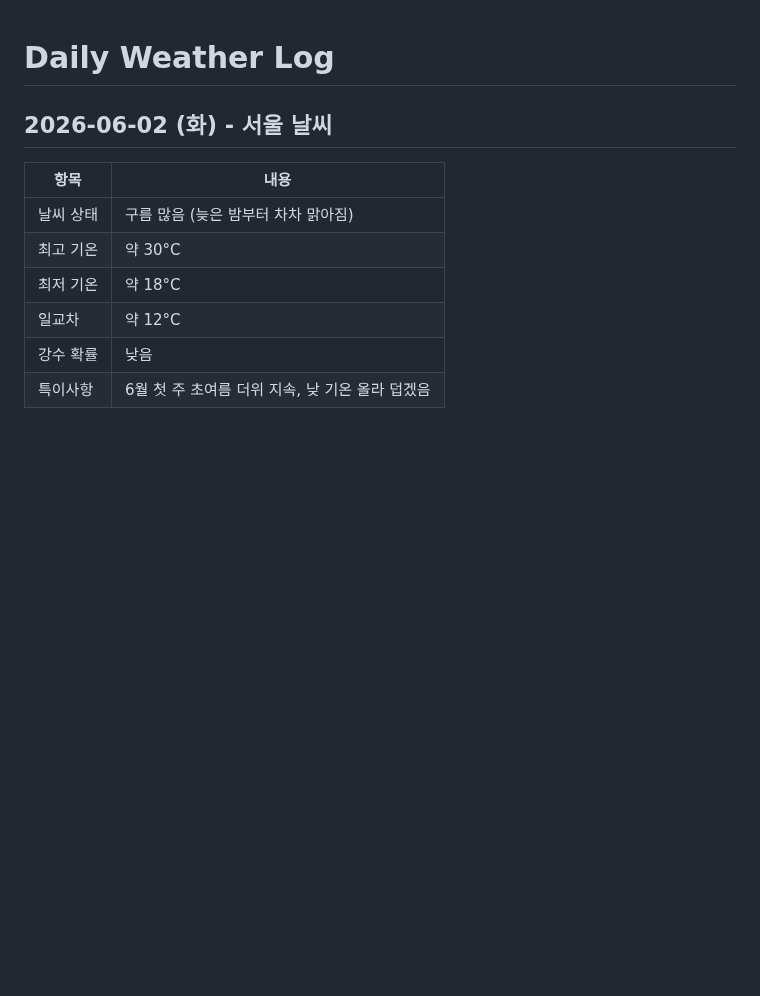
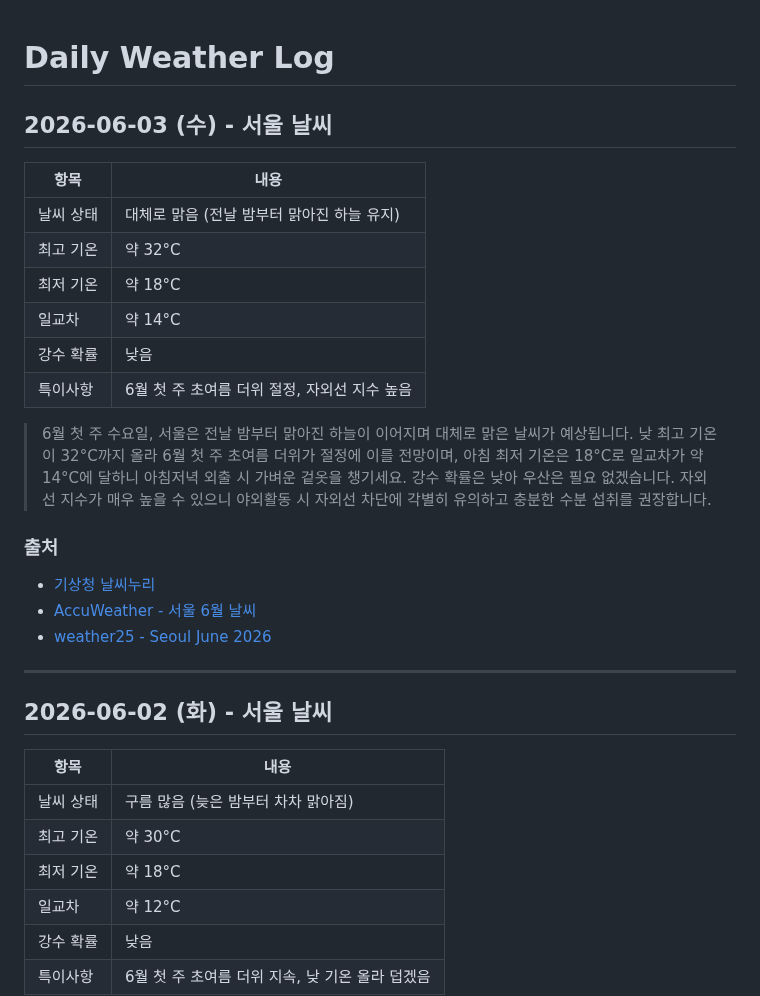
Before and after one commit to highcastlee/highcastlee.github.io, a Markdown page: daily.md, the part around the change. Drawn GitHub-style; blank space fills up the shorter version.

Commit message:
Add Seoul weather for 2026-06-03 (Wed)
https://claude.ai/code/session_01E9fTyXCPmYv9EsakoFSiRL

```diff
--- a/daily.md
+++ b/daily.md
@@ -1,4 +1,24 @@
 # Daily Weather Log
+
+## 2026-06-03 (수) - 서울 날씨
+
+| 항목 | 내용 |
+|------|------|
+| 날씨 상태 | 대체로 맑음 (전날 밤부터 맑아진 하늘 유지) |
+| 최고 기온 | 약 32°C |
+| 최저 기온 | 약 18°C |
+| 일교차 | 약 14°C |
+| 강수 확률 | 낮음 |
+| 특이사항 | 6월 첫 주 초여름 더위 절정, 자외선 지수 높음 |
+
+> 6월 첫 주 수요일, 서울은 전날 밤부터 맑아진 하늘이 이어지며 대체로 맑은 날씨가 예상됩니다. 낮 최고 기온이 32°C까지 올라 6월 첫 주 초여름 더위가 절정에 이를 전망이며, 아침 최저 기온은 18°C로 일교차가 약 14°C에 달하니 아침저녁 외출 시 가벼운 겉옷을 챙기세요. 강수 확률은 낮아 우산은 필요 없겠습니다. 자외선 지수가 매우 높을 수 있으니 야외활동 시 자외선 차단에 각별히 유의하고 충분한 수분 섭취를 권장합니다.
+
+### 출처
+- [기상청 날씨누리](https://www.weather.go.kr/)
+- [AccuWeather - 서울 6월 날씨](https://www.accuweather.com/ko/kr/seoul/226081/june-weather/226081)
+- [weather25 - Seoul June 2026](https://www.weather25.com/asia/south-korea/seoul?page=month&month=June)
+
+---
 
 ## 2026-06-02 (화) - 서울 날씨
 
```
